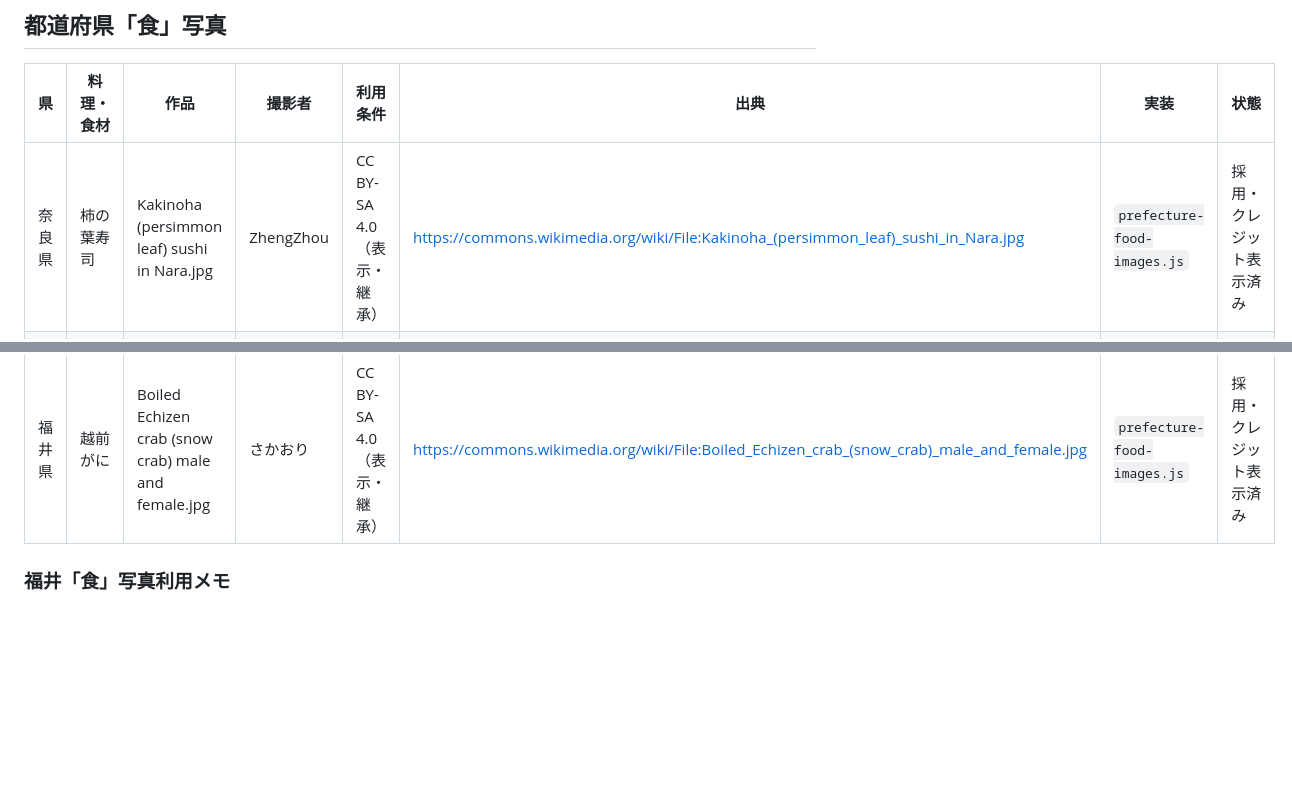
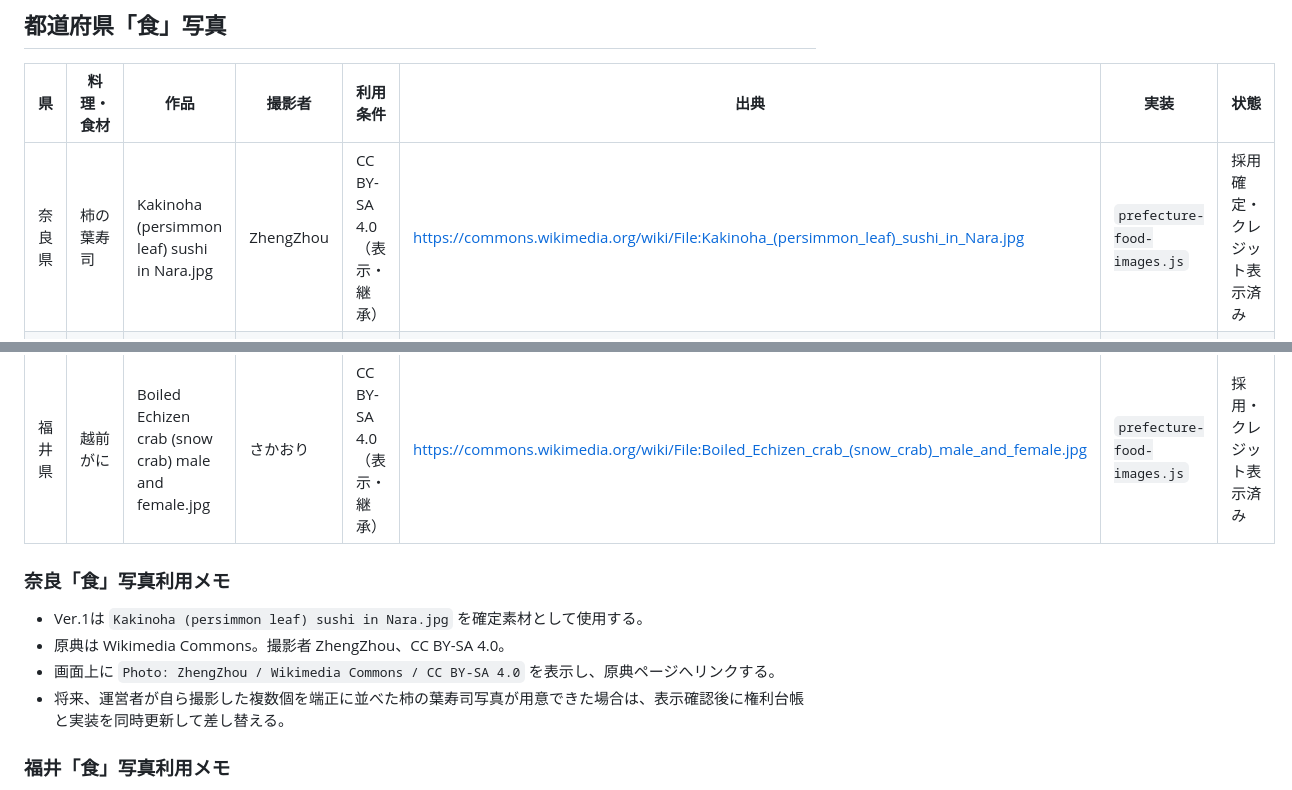
Before and after one commit to chocochann221-netizen/sake-log, a Markdown page: docs/photo-rights-ledger.md, 2 parts joined by grey strips. Drawn GitHub-style; blank space fills up the shorter version.

Commit message:
奈良の柿の葉寿司写真をVer.1確定素材として記録

```diff
--- a/docs/photo-rights-ledger.md
+++ b/docs/photo-rights-ledger.md
@@ -88,9 +88,16 @@
 
 | 県 | 料理・食材 | 作品 | 撮影者 | 利用条件 | 出典 | 実装 | 状態 |
 |---|---|---|---|---|---|---|---|
-| 奈良県 | 柿の葉寿司 | Kakinoha (persimmon leaf) sushi in Nara.jpg | ZhengZhou | CC BY-SA 4.0（表示・継承） | https://commons.wikimedia.org/wiki/File:Kakinoha_(persimmon_leaf)_sushi_in_Nara.jpg | `prefecture-food-images.js` | 採用・クレジット表示済み |
+| 奈良県 | 柿の葉寿司 | Kakinoha (persimmon leaf) sushi in Nara.jpg | ZhengZhou | CC BY-SA 4.0（表示・継承） | https://commons.wikimedia.org/wiki/File:Kakinoha_(persimmon_leaf)_sushi_in_Nara.jpg | `prefecture-food-images.js` | 採用確定・クレジット表示済み |
 | 東京都 | 江戸前の寿司 | Sushi food in Tokyo, Japan.jpg | Joli Rumi | CC BY-SA 4.0（表示・継承） | https://commons.wikimedia.org/wiki/File:Sushi_food_in_Tokyo,_Japan.jpg | `prefecture-food-images.js` | 採用・クレジット表示済み |
 | 福井県 | 越前がに | Boiled Echizen crab (snow crab) male and female.jpg | さかおり | CC BY-SA 4.0（表示・継承） | https://commons.wikimedia.org/wiki/File:Boiled_Echizen_crab_(snow_crab)_male_and_female.jpg | `prefecture-food-images.js` | 採用・クレジット表示済み |
+
+### 奈良「食」写真利用メモ
+
+- Ver.1は `Kakinoha (persimmon leaf) sushi in Nara.jpg` を確定素材として使用する。
+- 原典は Wikimedia Commons。撮影者 ZhengZhou、CC BY-SA 4.0。
+- 画面上に `Photo: ZhengZhou / Wikimedia Commons / CC BY-SA 4.0` を表示し、原典ページへリンクする。
+- 将来、運営者が自ら撮影した複数個を端正に並べた柿の葉寿司写真が用意できた場合は、表示確認後に権利台帳と実装を同時更新して差し替える。
 
 ### 福井「食」写真利用メモ
 
```
